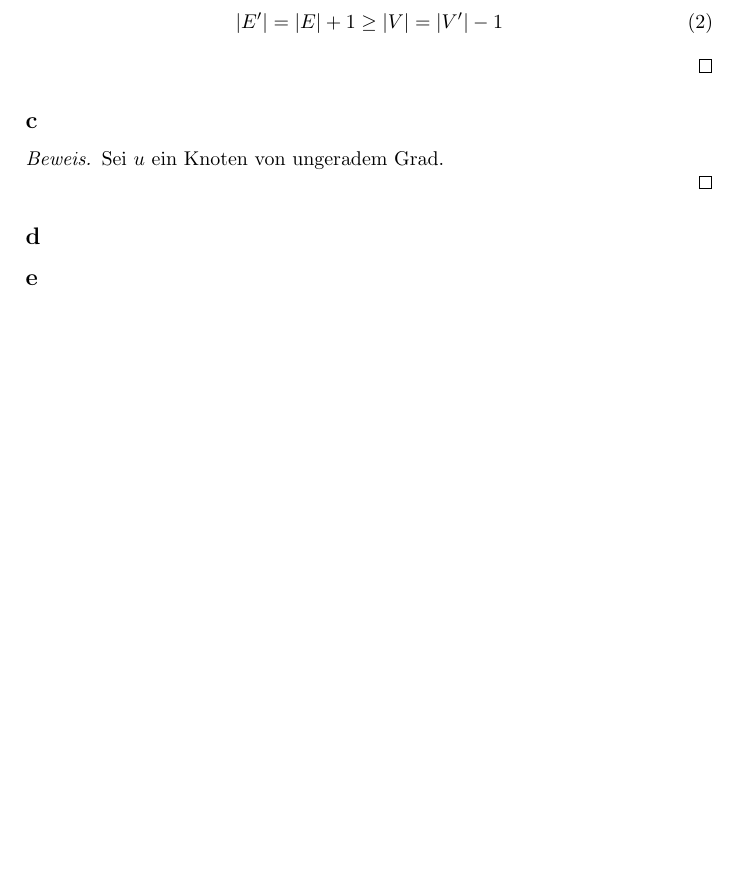
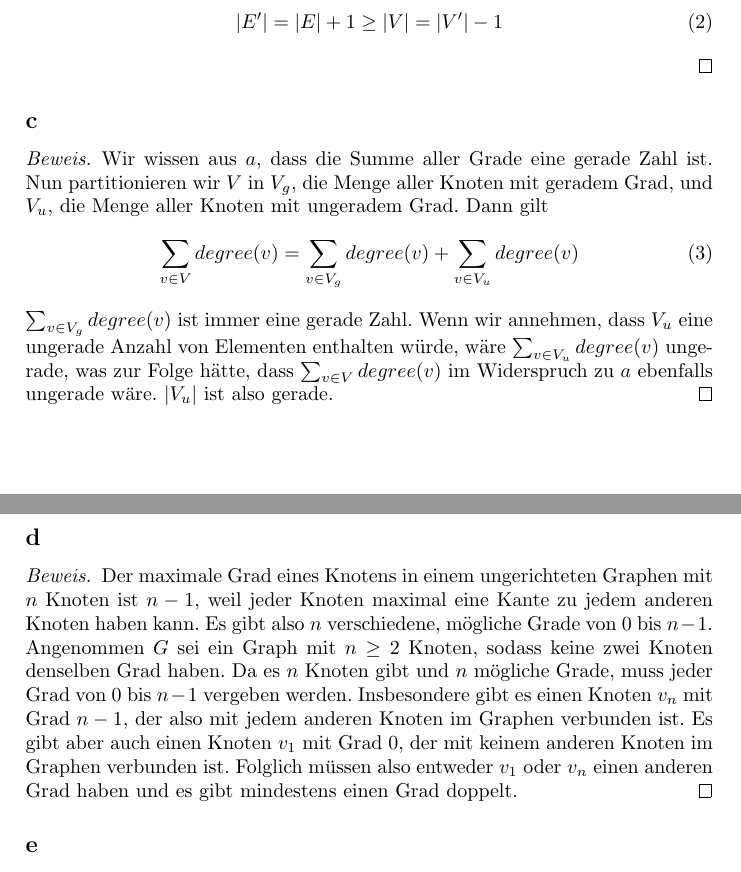
Before and after one commit to CQQL/hhu-cs, a LaTeX problem sheet (Info1/exercises/12.tex): part of page 1 of 2 before the commit and two parts of pages 1 and 2 of 3 after it, the two joined at a grey line, cut so that both start at the same text, the shorter picture padded with empty space. Compiled offline with pdfLaTeX.

Commit message:
Solve exercises

```diff
--- a/Info1/exercises/12.tex
+++ b/Info1/exercises/12.tex
@@ -59,11 +59,28 @@
 \subsection*{c}
 
 \begin{proof}
- Sei $u$ ein Knoten von ungeradem Grad.
-
+ Wir wissen aus $a$, dass die Summe aller Grade eine gerade Zahl ist.
+ Nun partitionieren wir $V$ in $V_g$, die Menge aller Knoten mit geradem Grad, und $V_u$, die Menge aller Knoten mit ungeradem Grad.
+ Dann gilt
+ \begin{equation}
+  \sum_{v \in V} degree(v) = \sum_{v \in V_g} degree(v) + \sum_{v \in V_u} degree(v)
+ \end{equation}
+ $\sum_{v \in V_g} degree(v)$ ist immer eine gerade Zahl.
+ Wenn wir annehmen, dass $V_u$ eine ungerade Anzahl von Elementen enthalten würde, wäre $\sum_{v \in V_u} degree(v)$ ungerade, was zur Folge hätte, dass $\sum_{v \in V} degree(v)$ im Widerspruch zu $a$ ebenfalls ungerade wäre.
+ $|V_u|$ ist also gerade.
 \end{proof}
 
 \subsection*{d}
+
+\begin{proof}
+ Der maximale Grad eines Knotens in einem ungerichteten Graphen mit $n$ Knoten ist $n - 1$, weil jeder Knoten maximal eine Kante zu jedem anderen Knoten haben kann.
+ Es gibt also $n$ verschiedene, mögliche Grade von $0$ bis $n - 1$.
+ Angenommen $G$ sei ein Graph mit $n \ge 2$ Knoten, sodass keine zwei Knoten denselben Grad haben.
+ Da es $n$ Knoten gibt und $n$ mögliche Grade, muss jeder Grad von $0$ bis $n - 1$ vergeben werden.
+ Insbesondere gibt es einen Knoten $v_n$ mit Grad $n - 1$, der also mit jedem anderen Knoten im Graphen verbunden ist.
+ Es gibt aber auch einen Knoten $v_1$ mit Grad $0$, der mit keinem anderen Knoten im Graphen verbunden ist.
+ Folglich müssen also entweder $v_1$ oder $v_n$ einen anderen Grad haben und es gibt mindestens einen Grad doppelt.
+\end{proof}
 
 \subsection*{e}
 
```
